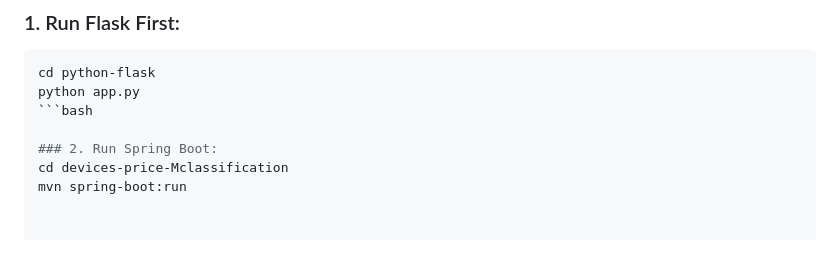
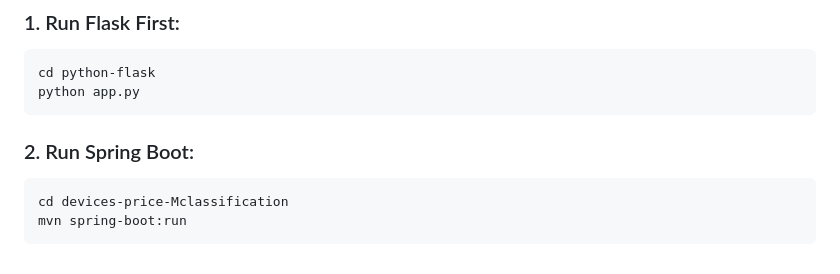
Before and after one commit to Sabrin-Hariri/Devices-Price-Classification-System, a Markdown page: README.md, the part around the change. GitHub-like rendering.

````diff
--- a/README.md
+++ b/README.md
@@ -57,8 +57,9 @@ The **Devices Price Classification System** is a machine learning project aimed
 ```bash
 cd python-flask
 python app.py
+```
+### 2. Run Spring Boot:
 ```bash
-
-### 2. Run Spring Boot:
 cd devices-price-Mclassification
 mvn spring-boot:run
+```
````
